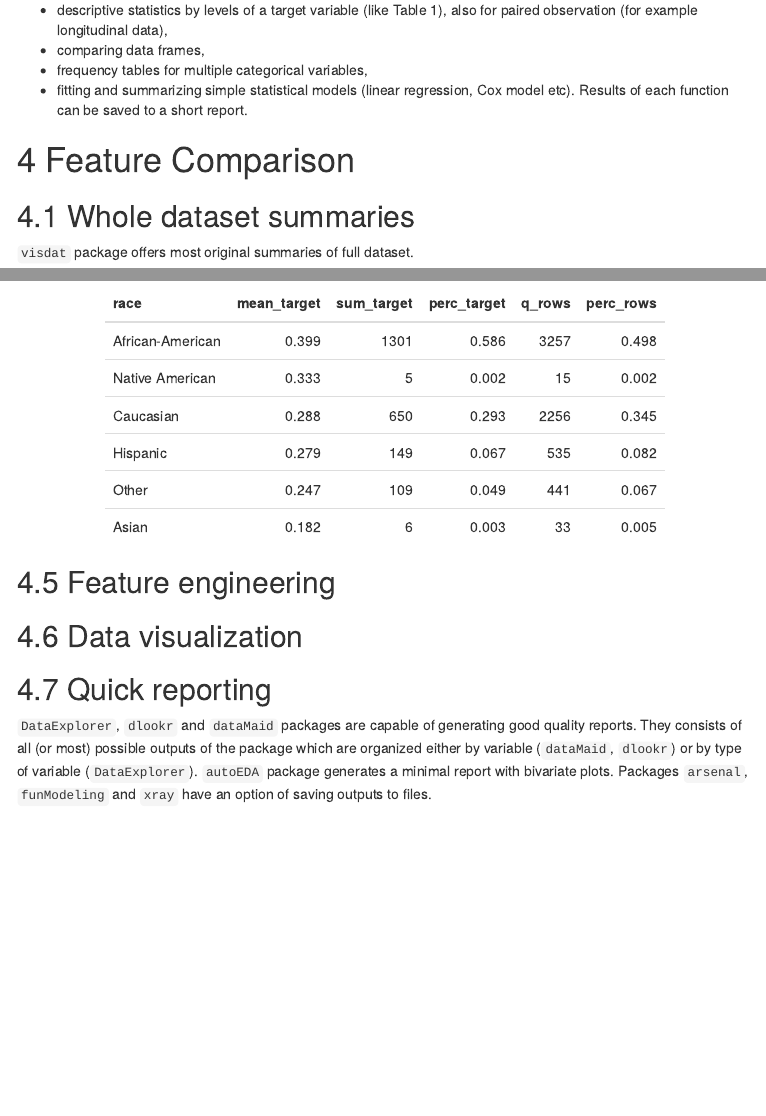
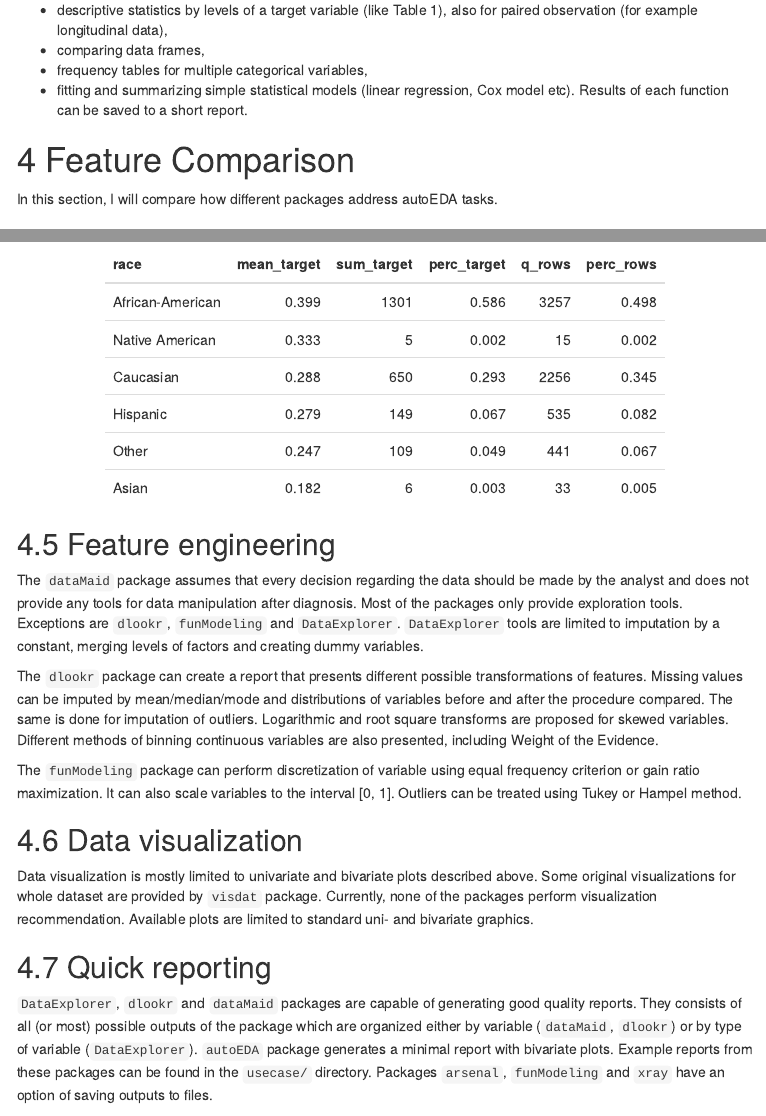
Before and after one commit to mstaniak/autoEDA-resources, an R Markdown document (autoEDA-summary-report.Rmd): the page in a window 1100 px wide, from 2610 px down, and a second part further down, joined at a grey line. The pictures show the output file autoEDA-summary-report.html that the author committed with the source, opened offline; menus at the side of the page are left out.

Commit message:
finishes first version of comparison

```diff
--- a/autoEDA-summary-report.Rmd
+++ b/autoEDA-summary-report.Rmd
@@ -167,6 +167,8 @@ Results of each function can be saved to a short report.
 
 # Feature Comparison
 
+In this section, I will compare how different packages address autoEDA tasks.
+
 ##  Whole dataset summaries
 
 `visdat` package offers most original summaries of full dataset.
@@ -234,14 +236,37 @@ knitr::kable(funModeling::categ_analysis(recid, "race", "is_recid")) %>%
 
 ## Feature engineering
 
+The `dataMaid` package assumes that every decision regarding the data should be made by the analyst and does not provide any tools for data manipulation after diagnosis.
+Most of the packages only provide exploration tools.
+Exceptions are `dlookr`, `funModeling` and `DataExplorer`.
+`DataExplorer` tools are limited to imputation by a constant, merging levels of factors and creating dummy variables.
+
+The `dlookr` package can create a report that presents different possible transformations of features.
+Missing values can be imputed by mean/median/mode and distributions of variables before and after the procedure compared.
+The same is done for imputation of outliers.
+Logarithmic and root square transforms are proposed for skewed variables.
+Different methods of binning continuous variables are also presented, including Weight of the Evidence.
+
+The `funModeling` package can perform discretization of variable using equal frequency criterion or gain ratio maximization.
+It can also scale variables to the interval [0, 1].
+Outliers can be treated using Tukey or Hampel method.
+
 ## Data visualization
+
+Data visualization is mostly limited to univariate and bivariate plots described above.
+Some original visualizations for whole dataset are provided by `visdat` package.
+Currently, none of the packages perform visualization recommendation.
+Available plots are limited to standard uni- and bivariate graphics.
 
 ## Quick reporting
 
 `DataExplorer`, `dlookr` and `dataMaid` packages are capable of generating good quality reports.
 They consists of all (or most) possible outputs of the package which are organized either by variable (`dataMaid`, `dlookr`) or by type of variable (`DataExplorer`).
 `autoEDA` package generates a minimal report with bivariate plots.
+Example reports from these packages can be found in the `usecase/` directory.
 Packages `arsenal`, `funModeling` and `xray` have an option of saving outputs to files.
+
+
 
 # Summary
 
```
Also changed, not shown: autoEDA-summary-report.html.
